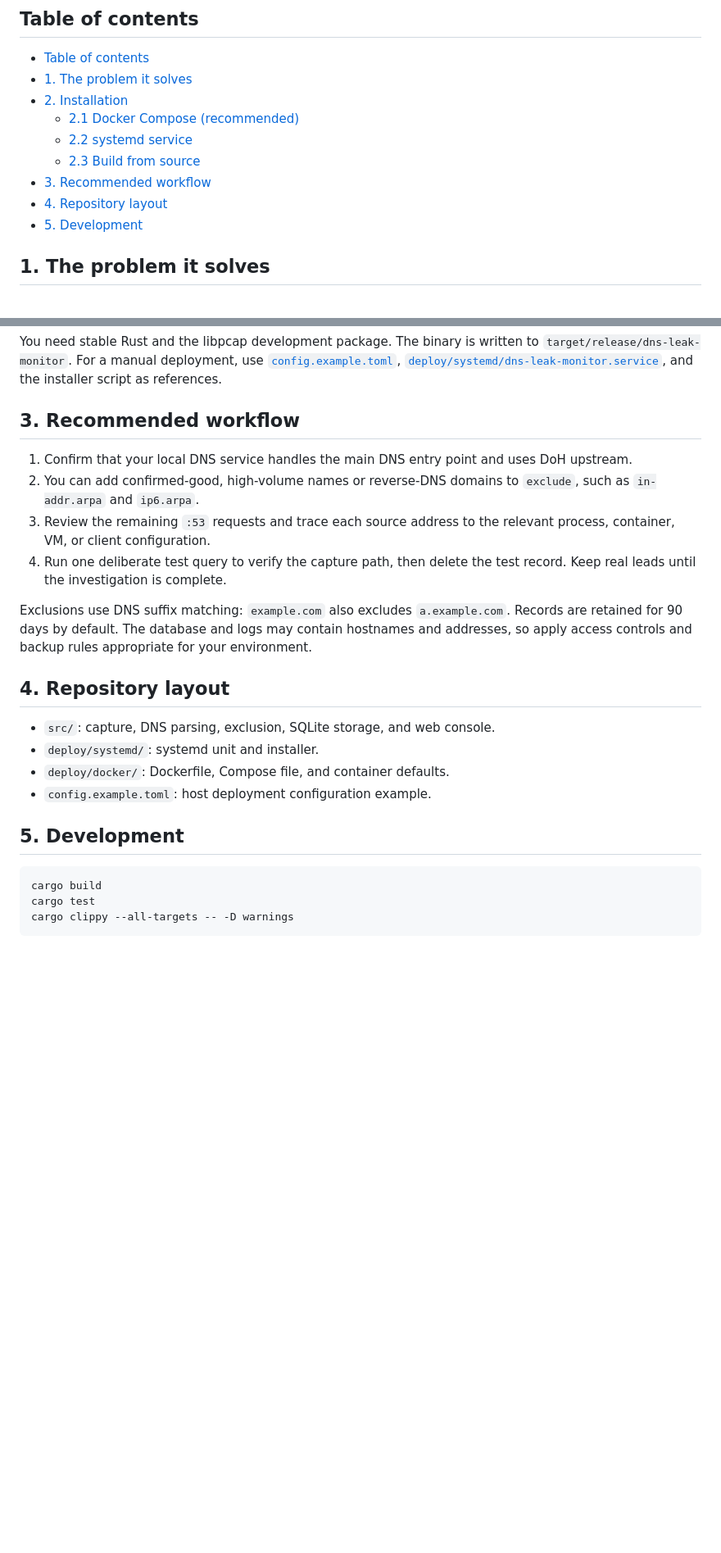
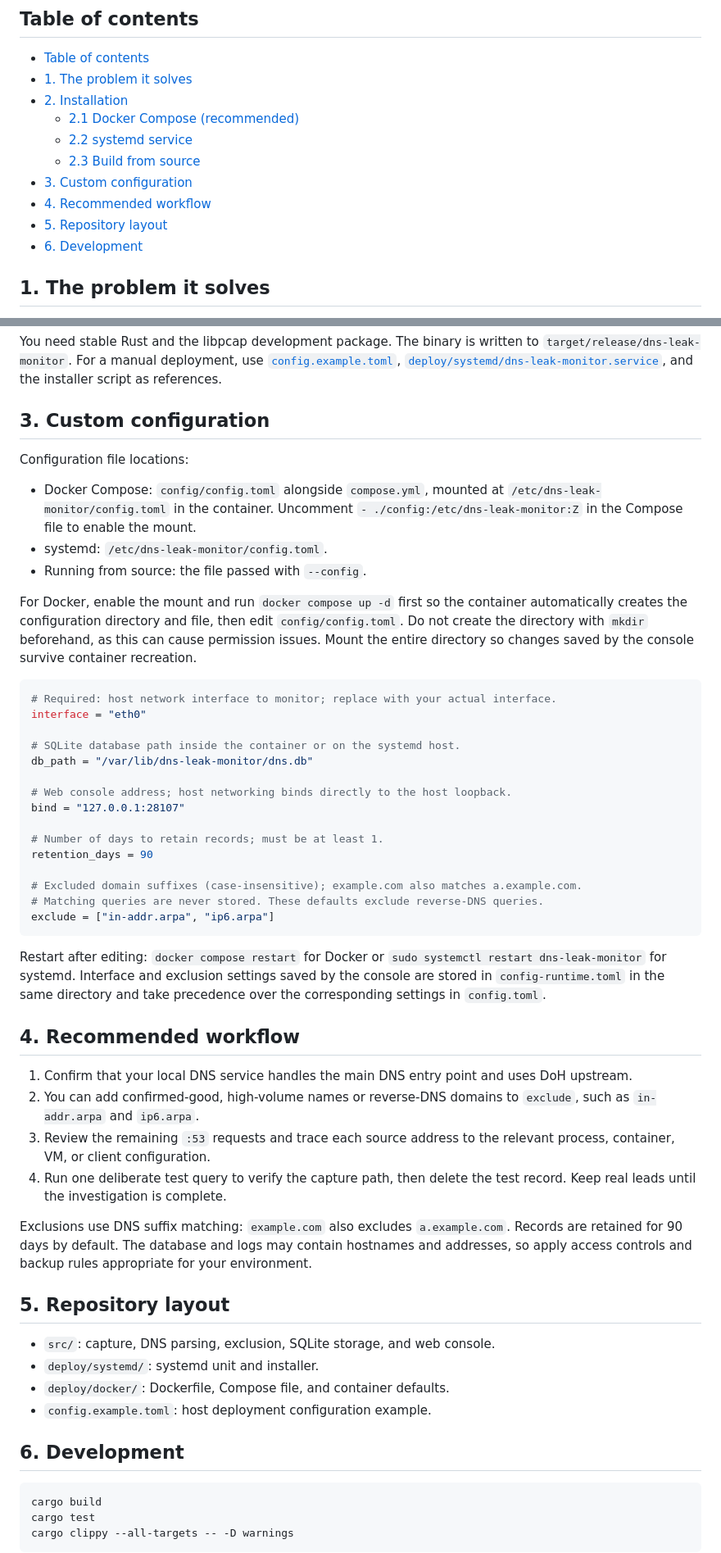
Before and after one commit to ctxinf/dns-leak-monitor, a Markdown page: README.en.md, 2 parts joined by grey strips. Shown at 82% size. Rendered like a GitHub page; blank space fills up the shorter version.

Commit message:
docs: update README

````diff
--- a/README.en.md
+++ b/README.en.md
@@ -27,9 +27,10 @@
   - [2.1 Docker Compose (recommended)](#21-docker-compose-recommended)
   - [2.2 systemd service](#22-systemd-service)
   - [2.3 Build from source](#23-build-from-source)
-- [3. Recommended workflow](#3-recommended-workflow)
-- [4. Repository layout](#4-repository-layout)
-- [5. Development](#5-development)
+- [3. Custom configuration](#3-custom-configuration)
+- [4. Recommended workflow](#4-recommended-workflow)
+- [5. Repository layout](#5-repository-layout)
+- [6. Development](#6-development)
 
 ## 1. The problem it solves
 
@@ -133,7 +132,37 @@ cargo build --release --locked
 
 You need stable Rust and the libpcap development package. The binary is written to `target/release/dns-leak-monitor`. For a manual deployment, use [`config.example.toml`](config.example.toml), [`deploy/systemd/dns-leak-monitor.service`](deploy/systemd/dns-leak-monitor.service), and the installer script as references.
 
-## 3. Recommended workflow
+## 3. Custom configuration
+
+Configuration file locations:
+
+- Docker Compose: `config/config.toml` alongside `compose.yml`, mounted at `/etc/dns-leak-monitor/config.toml` in the container. Uncomment `- ./config:/etc/dns-leak-monitor:Z` in the Compose file to enable the mount.
+- systemd: `/etc/dns-leak-monitor/config.toml`.
+- Running from source: the file passed with `--config`.
+
+For Docker, enable the mount and run `docker compose up -d` first so the container automatically creates the configuration directory and file, then edit `config/config.toml`. Do not create the directory with `mkdir` beforehand, as this can cause permission issues. Mount the entire directory so changes saved by the console survive container recreation.
+
+```toml
+# Required: host network interface to monitor; replace with your actual interface.
+interface = "eth0"
+
+# SQLite database path inside the container or on the systemd host.
+db_path = "/var/lib/dns-leak-monitor/dns.db"
+
+# Web console address; host networking binds directly to the host loopback.
+bind = "127.0.0.1:28107"
+
+# Number of days to retain records; must be at least 1.
+retention_days = 90
+
+# Excluded domain suffixes (case-insensitive); example.com also matches a.example.com.
+# Matching queries are never stored. These defaults exclude reverse-DNS queries.
+exclude = ["in-addr.arpa", "ip6.arpa"]
+```
+
+Restart after editing: `docker compose restart` for Docker or `sudo systemctl restart dns-leak-monitor` for systemd. Interface and exclusion settings saved by the console are stored in `config-runtime.toml` in the same directory and take precedence over the corresponding settings in `config.toml`.
+
+## 4. Recommended workflow
 
 1. Confirm that your local DNS service handles the main DNS entry point and uses DoH upstream.
 2. You can add confirmed-good, high-volume names or reverse-DNS domains to `exclude`, such as `in-addr.arpa` and `ip6.arpa`.
@@ -142,14 +171,14 @@ You need stable Rust and the libpcap development package. The binary is written
 
 Exclusions use DNS suffix matching: `example.com` also excludes `a.example.com`. Records are retained for 90 days by default. The database and logs may contain hostnames and addresses, so apply access controls and backup rules appropriate for your environment.
 
-## 4. Repository layout
+## 5. Repository layout
 
 - `src/`: capture, DNS parsing, exclusion, SQLite storage, and web console.
 - `deploy/systemd/`: systemd unit and installer.
 - `deploy/docker/`: Dockerfile, Compose file, and container defaults.
 - `config.example.toml`: host deployment configuration example.
 
-## 5. Development
+## 6. Development
 
 ```bash
 cargo build
````
Also changed, not shown: other parts of README.en.md (+0 -2 lines), README.md (+37 -8 lines).
